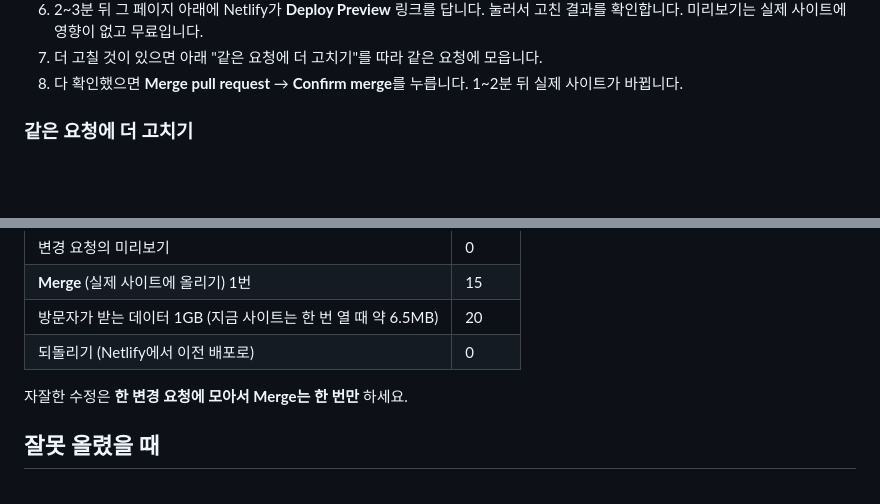
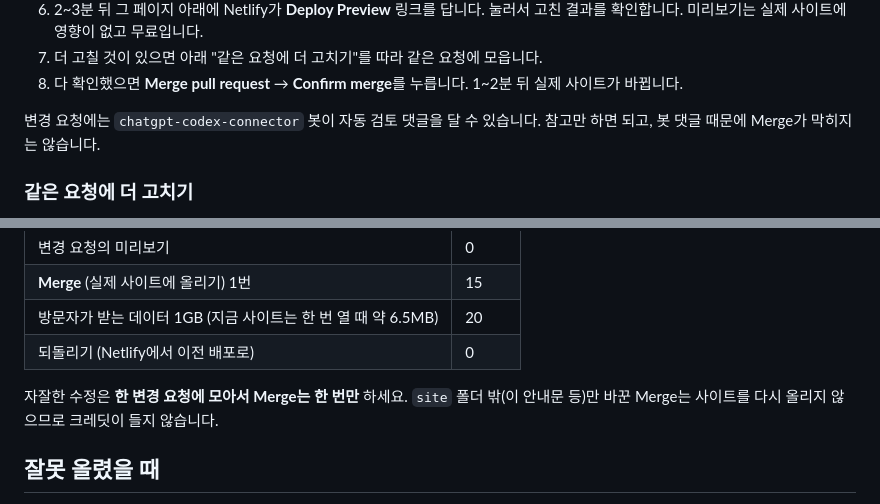
Before and after one commit to jackimm/sticorny-groupbuy-proposal, a Markdown page: README.md, 2 parts joined by grey strips. Drawn GitHub-style; blank space fills up the shorter version.

Commit message:
site 가 안 바뀐 커밋은 배포 건너뛰기, README 에 봇 댓글·크레딧 안내 추가
Co-Authored-By: Claude Opus 5.5 <noreply@anthropic.com>

```diff
--- a/README.md
+++ b/README.md
@@ -30,6 +30,8 @@
 6. 2~3분 뒤 그 페이지 아래에 Netlify가 **Deploy Preview** 링크를 답니다. 눌러서 고친 결과를 확인합니다. 미리보기는 실제 사이트에 영향이 없고 무료입니다.
 7. 더 고칠 것이 있으면 아래 "같은 요청에 더 고치기"를 따라 같은 요청에 모읍니다.
 8. 다 확인했으면 **Merge pull request** → **Confirm merge**를 누릅니다. 1~2분 뒤 실제 사이트가 바뀝니다.
+
+변경 요청에는 `chatgpt-codex-connector` 봇이 자동 검토 댓글을 달 수 있습니다. 참고만 하면 되고, 봇 댓글 때문에 Merge가 막히지는 않습니다.
 
 ### 같은 요청에 더 고치기
 
@@ -79,7 +81,7 @@
 | 방문자가 받는 데이터 1GB (지금 사이트는 한 번 열 때 약 6.5MB) | 20 |
 | 되돌리기 (Netlify에서 이전 배포로) | 0 |
 
-자잘한 수정은 **한 변경 요청에 모아서 Merge는 한 번만** 하세요.
+자잘한 수정은 **한 변경 요청에 모아서 Merge는 한 번만** 하세요. `site` 폴더 밖(이 안내문 등)만 바꾼 Merge는 사이트를 다시 올리지 않으므로 크레딧이 들지 않습니다.
 
 ## 잘못 올렸을 때
 
```
